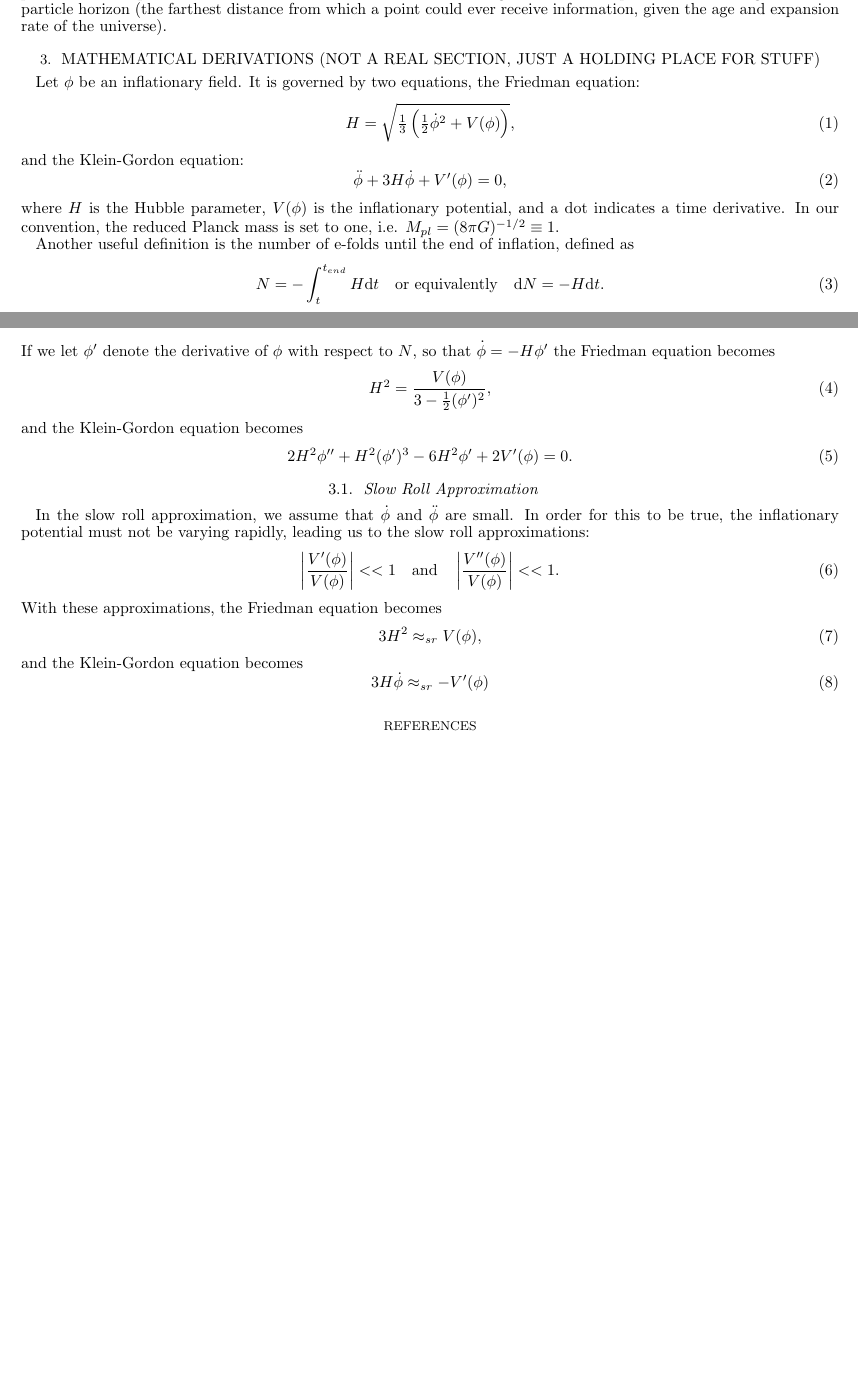
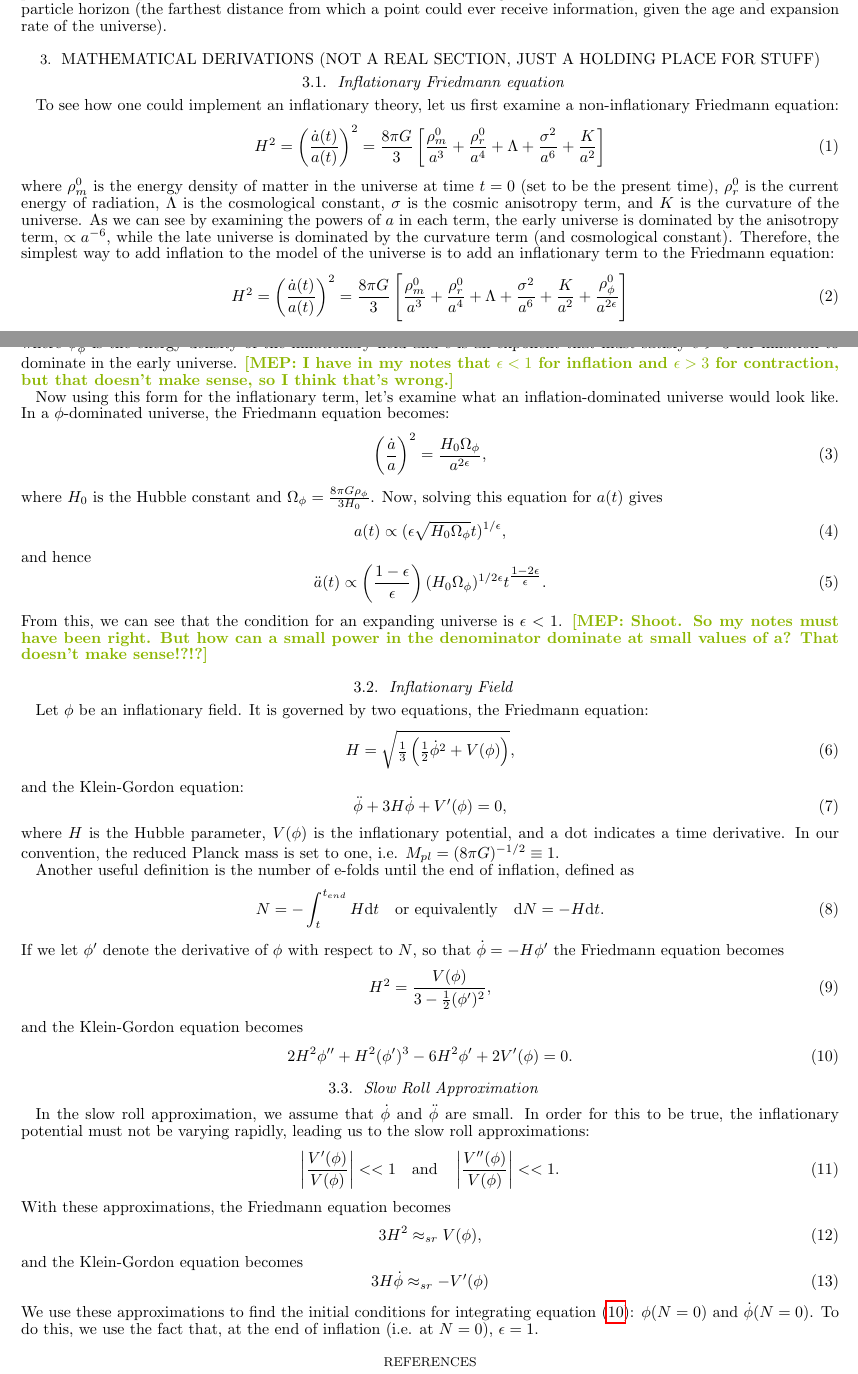
Before and after one commit to mpresley42/SeniorThesis, a LaTeX thesis (manuscript/thesis.tex): two parts of pages 1 and 2 of 2, joined at a grey line, cut so that both start at the same text, the shorter picture padded with empty space. Compiled offline with pdfLaTeX; a missing bibliography style is replaced by a similar one.

Commit message:
Fixed the auto-corrected misspelling of the Friedmann equation and added stuff on the inflationary Friedmann equation. Got confused about the consistency of early-universe domination and accelerating expansion conditions for epsilon. Not sure what happened there.

```diff
--- a/manuscript/thesis.tex
+++ b/manuscript/thesis.tex
@@ -56,10 +56,37 @@
 Inflationary theory was first proposed by Alan Guth as a possible solution to the horizon and flatness problems \citep{Guth1981}. At the time, the standard cosmological model of the early universe was an adiabatically expanding, radiation-dominated universe. This model had two fundamental problems: the horizon problem and the flatness problem. Simply put, the horizon problem is the realization that the universe is homogenous and isotropic on scales far larger than the particle horizon (the farthest distance from which a point could ever receive information, given the age and expansion rate of the universe).
 
 \section{Mathematical Derivations (Not a real section, just a holding place for stuff)}
-Let $\phi$ be an inflationary field. It is governed by two equations, the Friedman equation:
+\subsection{Inflationary Friedmann equation}
+To see how one could implement an inflationary theory, let us first examine a non-inflationary Friedmann equation:
+\begin{equation}
+H^2 = \left ( \frac{\dot a(t)}{a(t)} \right ) ^2 = \frac{8 \pi G}{3} \left [ \frac{\rho^0_m}{a^3} + \frac{\rho^0_r}{a^4} + \Lambda + \frac{\sigma^2}{a^6} + \frac{K}{a^2} \right ]
+\end{equation}
+where $\rho^0_m$ is the energy density of matter in the universe at time $t=0$ (set to be the present time), $\rho^0_r$ is the current energy of radiation, $\Lambda$ is the cosmological constant, $\sigma$ is the cosmic anisotropy term, and $K$ is the curvature of the universe. As we can see by examining the powers of $a$ in each term, the early universe is dominated by the anisotropy term, $\propto a^{-6}$, while the late universe is dominated by the curvature term (and cosmological constant). Therefore, the simplest way to add inflation to the model of the universe is to add an inflationary term to the Friedmann equation:
+\begin{equation}
+H^2 = \left ( \frac{\dot a(t)}{a(t)} \right ) ^2 = \frac{8 \pi G}{3} \left [ \frac{\rho^0_m}{a^3} + \frac{\rho^0_r}{a^4} + \Lambda + \frac{\sigma^2}{a^6} + \frac{K}{a^2} + \frac{\rho^0_\phi}{a^{2\epsilon}} \right ]
+\end{equation}
+where $\phi^0_\phi$ is the energy density of the inflationary field and $\epsilon$ is an exponent that must satisfy $\epsilon>3$ for inflation to dominate in the early universe. \mep{I have in my notes that $\epsilon<1$ for inflation and $\epsilon>3$ for contraction, but that doesn't make sense, so I think that's wrong.}
+
+Now using this form for the inflationary term, let's examine what an inflation-dominated universe would look like. In a $\phi$-dominated universe, the Friedmann equation becomes:
+\begin{equation}
+\left ( \frac{\dot a}{a} \right ) ^2 = \frac{H_0 \Omega_\phi}{a^{2\epsilon}},
+\end{equation}
+where $H_0$ is the Hubble constant and $\Omega_\phi = \tfrac{8\pi G \rho_\phi}{3 H_0}$. Now, solving this equation for $a(t)$ gives
+\begin{equation}
+a(t) \propto (\epsilon \sqrt{H_0 \Omega_\phi} t)^{1/\epsilon},
+\end{equation}
+and hence
+\begin{equation}
+\ddot a(t) \propto \left ( \frac{1-\epsilon}{\epsilon} \right ) (H_0 \Omega_\phi)^{1/2\epsilon} t^{\tfrac{1-2\epsilon}{\epsilon}}.
+\end{equation}
+From this, we can see that the condition for an expanding universe is $\epsilon<1$. \mep{Shoot. So my notes must have been right. But how can a small power in the denominator dominate at small values of a? That doesn't make sense!?!?}
+
+
+\subsection{Inflationary Field}
+Let $\phi$ be an inflationary field. It is governed by two equations, the Friedmann equation:
 \begin{equation}
 H = \sqrt{\tfrac{1}{3} \left ( \tfrac{1}{2} \dot \phi^2 + V(\phi) \right )},
-\label{eqn:Friedman}
+\label{eqn:Friedmann}
 \end{equation}
 and the Klein-Gordon equation:
 \begin{equation}
@@ -73,13 +100,14 @@ Another useful definition is the number of e-folds until the end of inflation, d
 N = -\int_t^{t_{end}} H \d t \text{\ \ \ or\ equivalently\ \ \ } \d N = -H \d t.
 \label{eqn:defN}
 \end{equation}
-If we let $\phi'$ denote the derivative of $\phi$ with respect to $N$, so that $\dot \phi = -H \phi'$ the Friedman equation becomes
+If we let $\phi'$ denote the derivative of $\phi$ with respect to $N$, so that $\dot \phi = -H \phi'$ the Friedmann equation becomes
 \begin{equation}
 H^2 = \frac{V(\phi)}{3 - \tfrac{1}{2}(\phi')^2},
 \end{equation}
 and the Klein-Gordon equation becomes
 \begin{equation}
 2H^2\phi'' + H^2(\phi')^3 - 6H^2\phi' + 2V'(\phi) = 0.
+\label{eqn:KG_N}
 \end{equation}
 
 \subsection{Slow Roll Approximation}
@@ -88,16 +116,19 @@ In the slow roll approximation, we assume that $\dot \phi$ and $\ddot \phi$ are
 \left | \frac{V'(\phi)}{V(\phi)} \right | <<1 \text{\ \ \ and\ \ \ } \left | \frac{V''(\phi)}{V(\phi)} \right | <<1 .
 \label{eqn:SlowRollApprox}
 \end{equation}
-With these approximations, the Friedman equation becomes
+With these approximations, the Friedmann equation becomes
 \begin{equation}
 3 H^2 \approx_{sr} V(\phi),
-\label{eqn:Friedman_sr}
+\label{eqn:Friedmann_sr}
 \end{equation}
 and the Klein-Gordon equation becomes
 \begin{equation}
 3 H \dot \phi \approx_{sr} -V'(\phi)
 \label{eqn:KG_sr}
 \end{equation}
+We use these approximations to find the initial conditions for integrating equation (\ref{eqn:KG_N}): $\phi(N=0)$ and $\dot \phi(N=0)$. To do this, we use the fact that, at the end of inflation (i.e. at $N=0$), $\epsilon = 1$.
+
+
 
 \bibliographystyle{apj}
 \bibliography{thesis}{}
```
